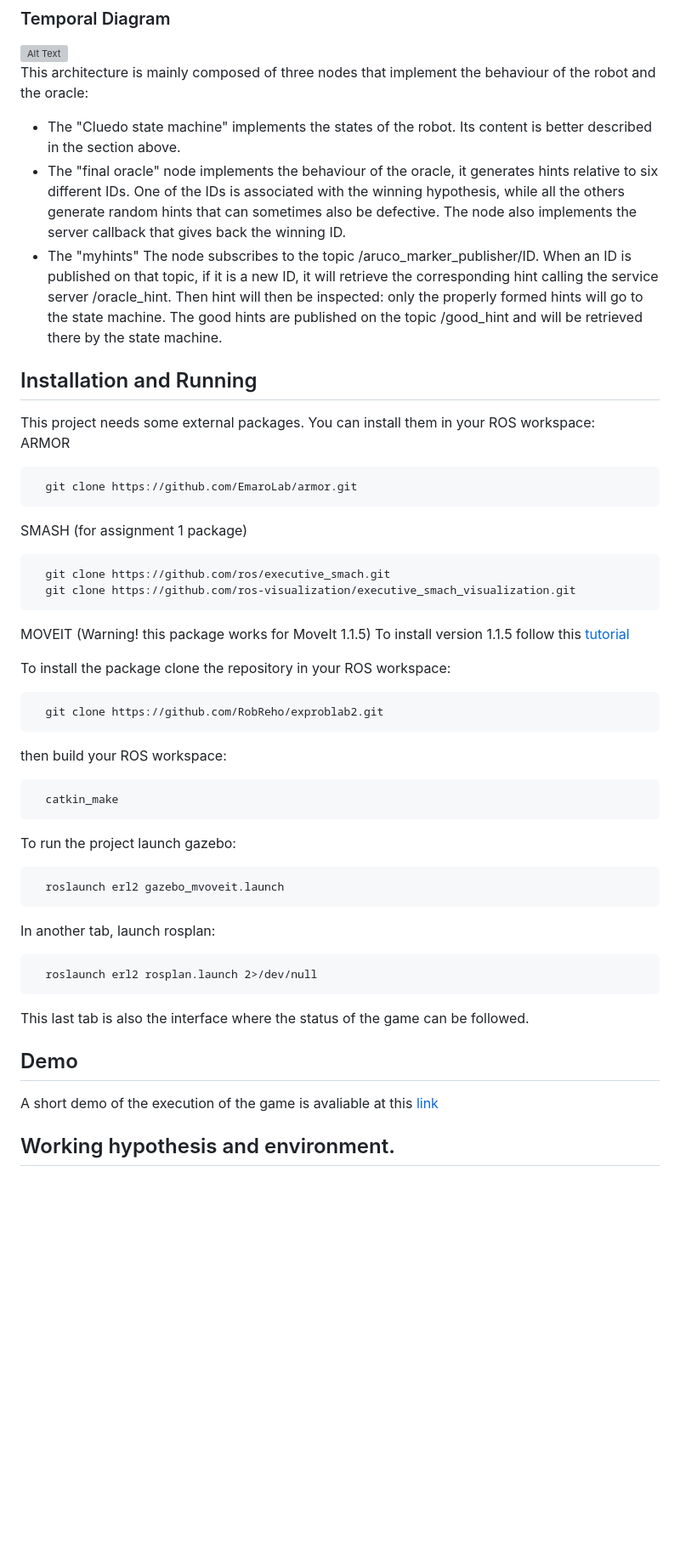
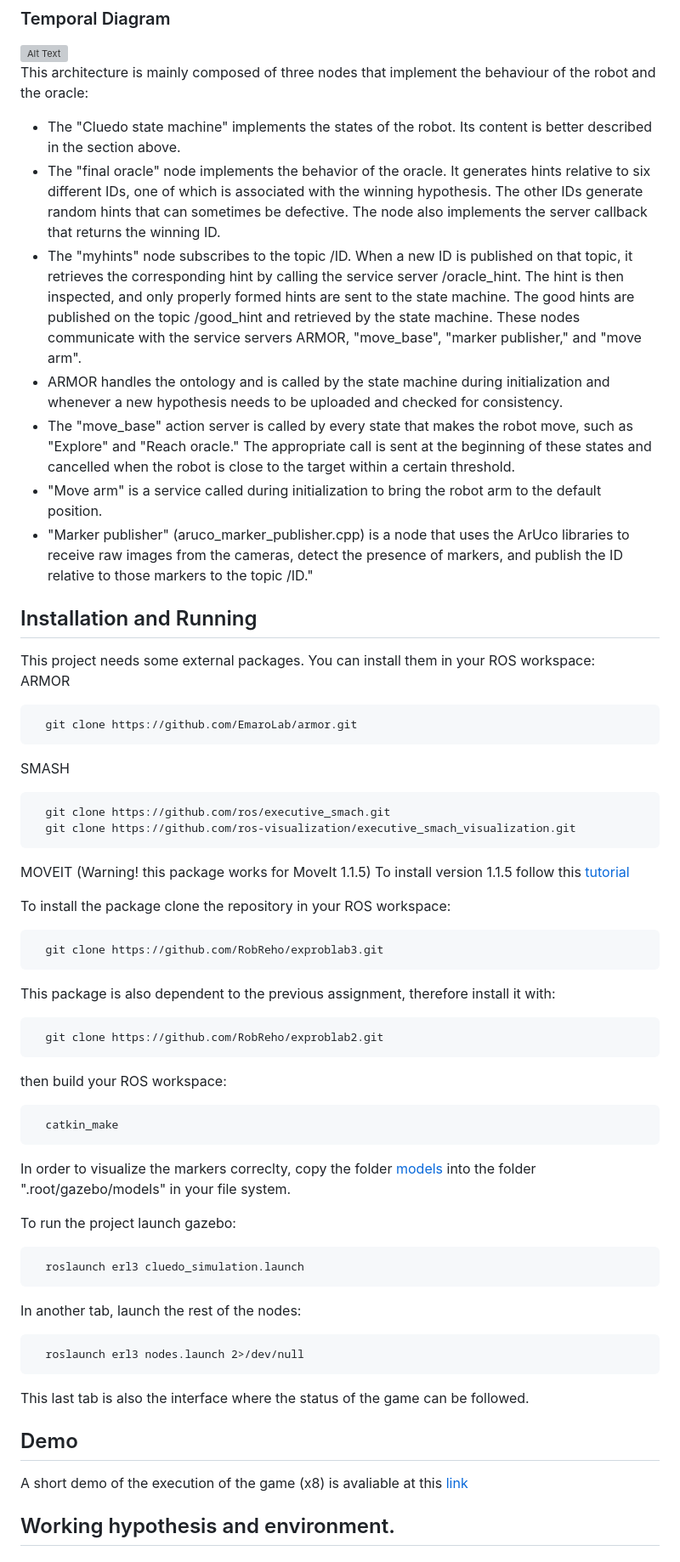
Before and after one commit to RobReho/exproblab3, a Markdown page: README.md, the part around the change printed below. Shown: that part at 85% size. Drawn GitHub-style; blank space fills up the shorter version; grey boxes are pictures that could not be loaded.

````diff
--- a/README.md
+++ b/README.md
@@ -49,9 +49,13 @@ The implemented states are:
 ![Alt Text](https://github.com/RobReho/exproblab3/blob/main/media/erl3_temp.PNG)
 This architecture is mainly composed of three nodes that implement the behaviour of the robot and the oracle:
 - The "Cluedo state machine" implements the states of the robot. Its content is better described in the section above.
-- The "final oracle" node implements the behaviour of the oracle, it generates hints relative to six different IDs. One of the IDs is associated with the winning hypothesis, while all the others generate random hints that can sometimes also be defective. The node also implements the server callback that gives back the winning ID.
-- The "myhints" The node subscribes to the topic /aruco_marker_publisher/ID. When an ID is published on that topic, if it is a new ID, it will retrieve the corresponding hint calling the service server /oracle_hint. Then hint will then be inspected: only the properly formed hints will go to the state machine. The good hints are published on the topic /good_hint and will be retrieved there by the state machine.
-
+- The "final oracle" node implements the behavior of the oracle. It generates hints relative to six different IDs, one of which is associated with the winning hypothesis. The other IDs generate random hints that can sometimes be defective. The node also implements the server callback that returns the winning ID.
+- The "myhints" node subscribes to the topic /ID. When a new ID is published on that topic, it retrieves the corresponding hint by calling the service server /oracle_hint. The hint is then inspected, and only properly formed hints are sent to the state machine. The good hints are published on the topic /good_hint and retrieved by the state machine.
+These nodes communicate with the service servers ARMOR, "move_base", "marker publisher," and "move arm".
+- ARMOR handles the ontology and is called by the state machine during initialization and whenever a new hypothesis needs to be uploaded and checked for consistency.
+- The "move_base" action server is called by every state that makes the robot move, such as "Explore" and "Reach oracle." The appropriate call is sent at the beginning of these states and cancelled when the robot is close to the target within a certain threshold.
+- "Move arm" is a service called during initialization to bring the robot arm to the default position.
+- "Marker publisher" (aruco_marker_publisher.cpp) is a node that uses the ArUco libraries to receive raw images from the cameras, detect the presence of markers, and publish the ID relative to those markers to the topic /ID."
 
 
 ## Installation and Running
@@ -60,7 +64,7 @@ ARMOR
 ```
   git clone https://github.com/EmaroLab/armor.git
 ```
-SMASH (for assignment 1 package)
+SMASH
 ```
   git clone https://github.com/ros/executive_smach.git
   git clone https://github.com/ros-visualization/executive_smach_visualization.git
@@ -71,6 +75,10 @@ To install version 1.1.5 follow this [tutorial](https://github.com/RobReho/expro
 
 To install the package clone the repository in your ROS workspace:
 ```
+  git clone https://github.com/RobReho/exproblab3.git
+```
+This package is also dependent to the previous assignment, therefore install it with:
+```
   git clone https://github.com/RobReho/exproblab2.git
 ```
 then build your ROS workspace:
@@ -78,18 +86,20 @@ then build your ROS workspace:
   catkin_make
 ```
 
+In order to visualize the markers correclty, copy the folder [models](https://github.com/RobReho/exproblab3/tree/main/aruco/aruco_ros/models) into the folder ".root/gazebo/models" in your file system.
+
 To run the project launch gazebo:
 ```
-  roslaunch erl2 gazebo_mvoveit.launch
+  roslaunch erl3 cluedo_simulation.launch
 ```
-In another tab, launch rosplan:
+In another tab, launch the rest of the nodes:
 ```
-  roslaunch erl2 rosplan.launch 2>/dev/null
+  roslaunch erl3 nodes.launch 2>/dev/null
 ```
 This last tab is also the interface where the status of the game can be followed.
 
 ## Demo
-A short demo of the execution of the game is avaliable at this [link](https://youtu.be/rd2lQpOWQyQ)
+A short demo of the execution of the game (x8) is avaliable at this [link](https://youtu.be/rd2lQpOWQyQ)
 
 ## Working hypothesis and environment.
 ### System features
````
Also changed, not shown: other parts of README.md (+10 -11 lines).
